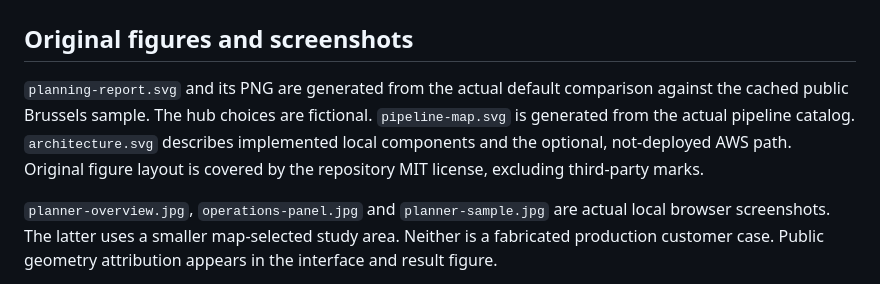
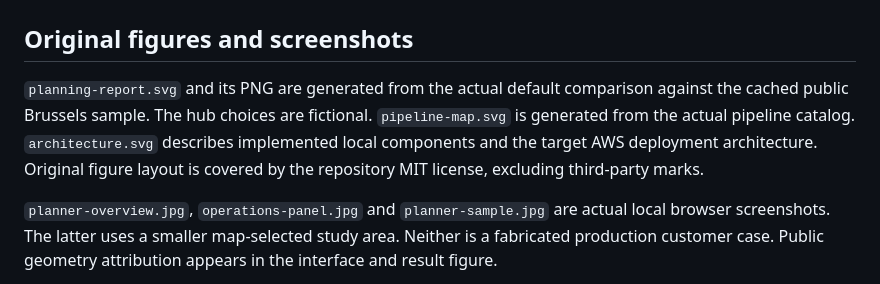
Before and after one commit to Adelapt98/belgiflow, a Markdown page: docs/assets/ASSETS.md, the part around the change. Drawn GitHub-style.

```diff
--- a/docs/assets/ASSETS.md
+++ b/docs/assets/ASSETS.md
@@ -2,7 +2,7 @@
 
 ## Original figures and screenshots
 
-`planning-report.svg` and its PNG are generated from the actual default comparison against the cached public Brussels sample. The hub choices are fictional. `pipeline-map.svg` is generated from the actual pipeline catalog. `architecture.svg` describes implemented local components and the optional, not-deployed AWS path. Original figure layout is covered by the repository MIT license, excluding third-party marks.
+`planning-report.svg` and its PNG are generated from the actual default comparison against the cached public Brussels sample. The hub choices are fictional. `pipeline-map.svg` is generated from the actual pipeline catalog. `architecture.svg` describes implemented local components and the target AWS deployment architecture. Original figure layout is covered by the repository MIT license, excluding third-party marks.
 
 `planner-overview.jpg`, `operations-panel.jpg` and `planner-sample.jpg` are actual local browser screenshots. The latter uses a smaller map-selected study area. Neither is a fabricated production customer case. Public geometry attribution appears in the interface and result figure.
 
```
Also changed, not shown: README.md (+4 -4 lines), docs/assets/architecture.png, 2 other files.
